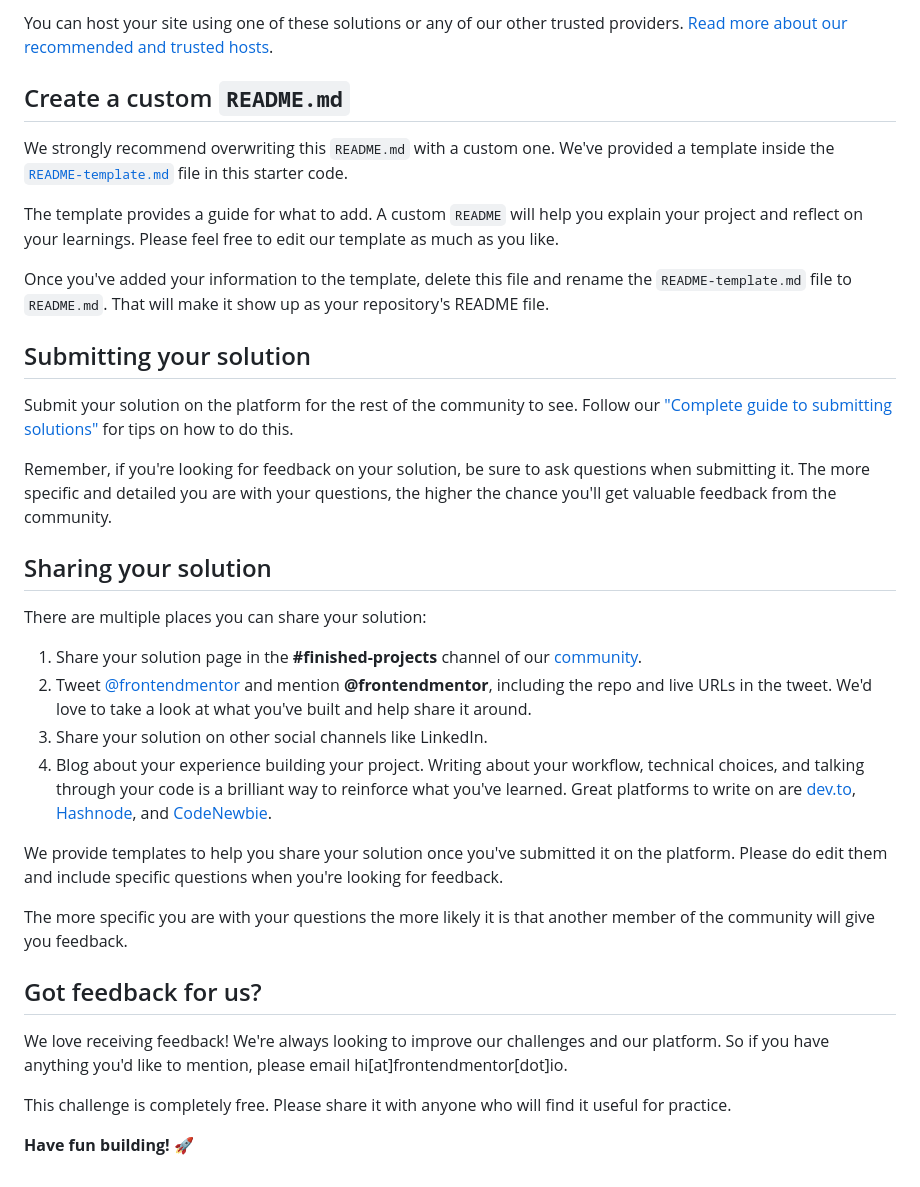
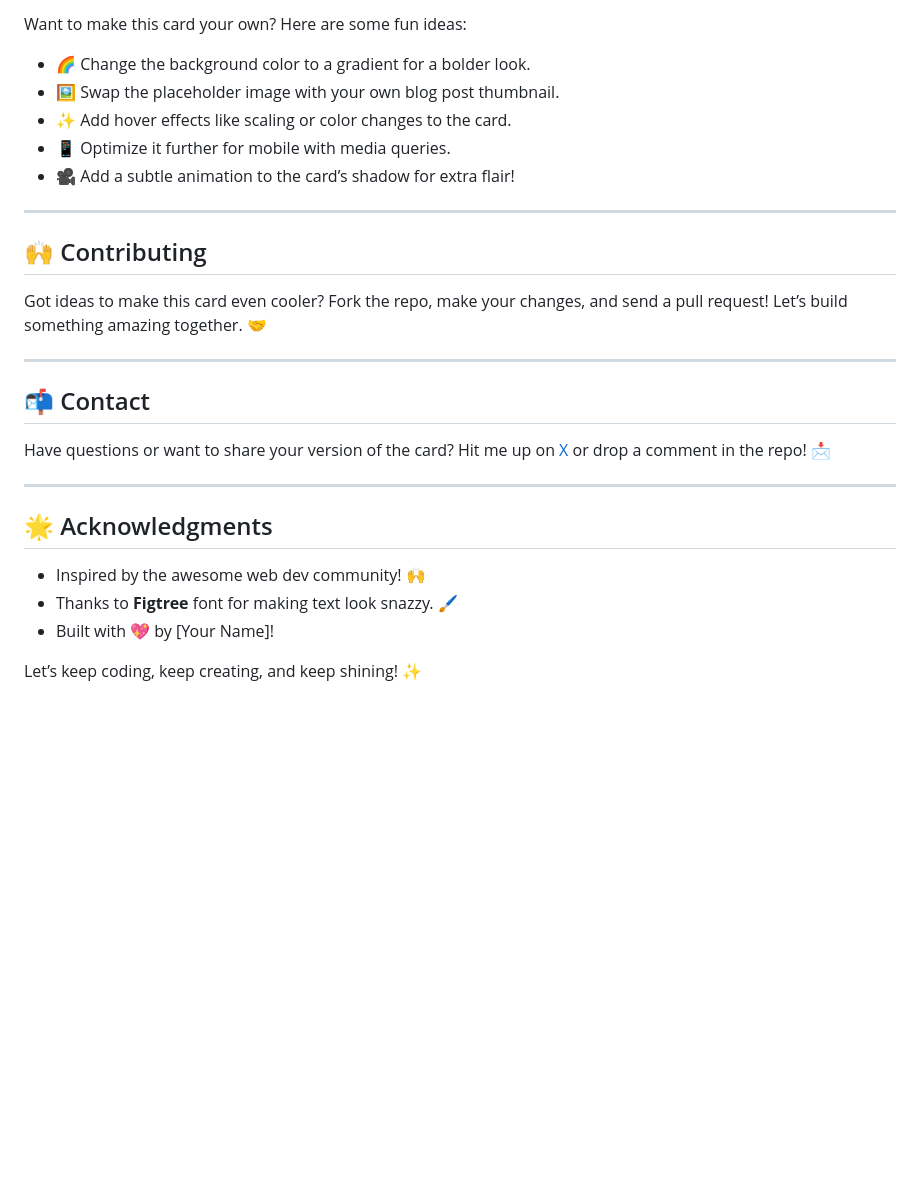
Before and after one commit to nisargvekariya01/Blog-Preview-Card, a Markdown page: README.md, the part around the change printed below. GitHub-like rendering; blank space fills up the shorter version.

```diff
--- a/README.md
+++ b/README.md
@@ -57,37 +65,29 @@ As mentioned above, there are many ways to host your project for free. Our recom
 
-You can host your site using one of these solutions or any of our other trusted providers. [Read more about our recommended and trusted hosts](https://medium.com/frontend-mentor/frontend-mentor-trusted-hosting-providers-bf000dfebe).
+Want to make this card your own? Here are some fun ideas:
+- 🌈 Change the background color to a gradient for a bolder look.
+- 🖼️ Swap the placeholder image with your own blog post thumbnail.
+- ✨ Add hover effects like scaling or color changes to the card.
+- 📱 Optimize it further for mobile with media queries.
+- 🎥 Add a subtle animation to the card’s shadow for extra flair!
 
-## Create a custom `README.md`
+---
 
-We strongly recommend overwriting this `README.md` with a custom one. We've provided a template inside the [`README-template.md`](./README-template.md) file in this starter code.
+## 🙌 Contributing
 
-The template provides a guide for what to add. A custom `README` will help you explain your project and reflect on your learnings. Please feel free to edit our template as much as you like.
+Got ideas to make this card even cooler? Fork the repo, make your changes, and send a pull request! Let’s build something amazing together. 🤝
 
-Once you've added your information to the template, delete this file and rename the `README-template.md` file to `README.md`. That will make it show up as your repository's README file.
+---
 
-## Submitting your solution
+## 📬 Contact
 
-Submit your solution on the platform for the rest of the community to see. Follow our ["Complete guide to submitting solutions"](https://medium.com/frontend-mentor/a-complete-guide-to-submitting-solutions-on-frontend-mentor-ac6384162248) for tips on how to do this.
+Have questions or want to share your version of the card? Hit me up on [X](https://x.com/your-profile) or drop a comment in the repo! 📩
 
-Remember, if you're looking for feedback on your solution, be sure to ask questions when submitting it. The more specific and detailed you are with your questions, the higher the chance you'll get valuable feedback from the community.
+---
 
-## Sharing your solution
+## 🌟 Acknowledgments
 
-There are multiple places you can share your solution:
+- Inspired by the awesome web dev community! 🙌
+- Thanks to **Figtree** font for making text look snazzy. 🖌️
+- Built with 💖 by [Your Name]!
 
-1. Share your solution page in the **#finished-projects** channel of our [community](https://www.frontendmentor.io/community).
-2. Tweet [@frontendmentor](https://twitter.com/frontendmentor) and mention **@frontendmentor**, including the repo and live URLs in the tweet. We'd love to take a look at what you've built and help share it around.
-3. Share your solution on other social channels like LinkedIn.
-4. Blog about your experience building your project. Writing about your workflow, technical choices, and talking through your code is a brilliant way to reinforce what you've learned. Great platforms to write on are [dev.to](https://dev.to/), [Hashnode](https://hashnode.com/), and [CodeNewbie](https://community.codenewbie.org/).
-
-We provide templates to help you share your solution once you've submitted it on the platform. Please do edit them and include specific questions when you're looking for feedback.
-
-The more specific you are with your questions the more likely it is that another member of the community will give you feedback.
-
-## Got feedback for us?
-
-We love receiving feedback! We're always looking to improve our challenges and our platform. So if you have anything you'd like to mention, please email hi[at]frontendmentor[dot]io.
-
-This challenge is completely free. Please share it with anyone who will find it useful for practice.
-
-**Have fun building!** 🚀
+Let’s keep coding, keep creating, and keep shining! ✨
```
Also changed, not shown: other parts of README.md (+40 -32 lines).
